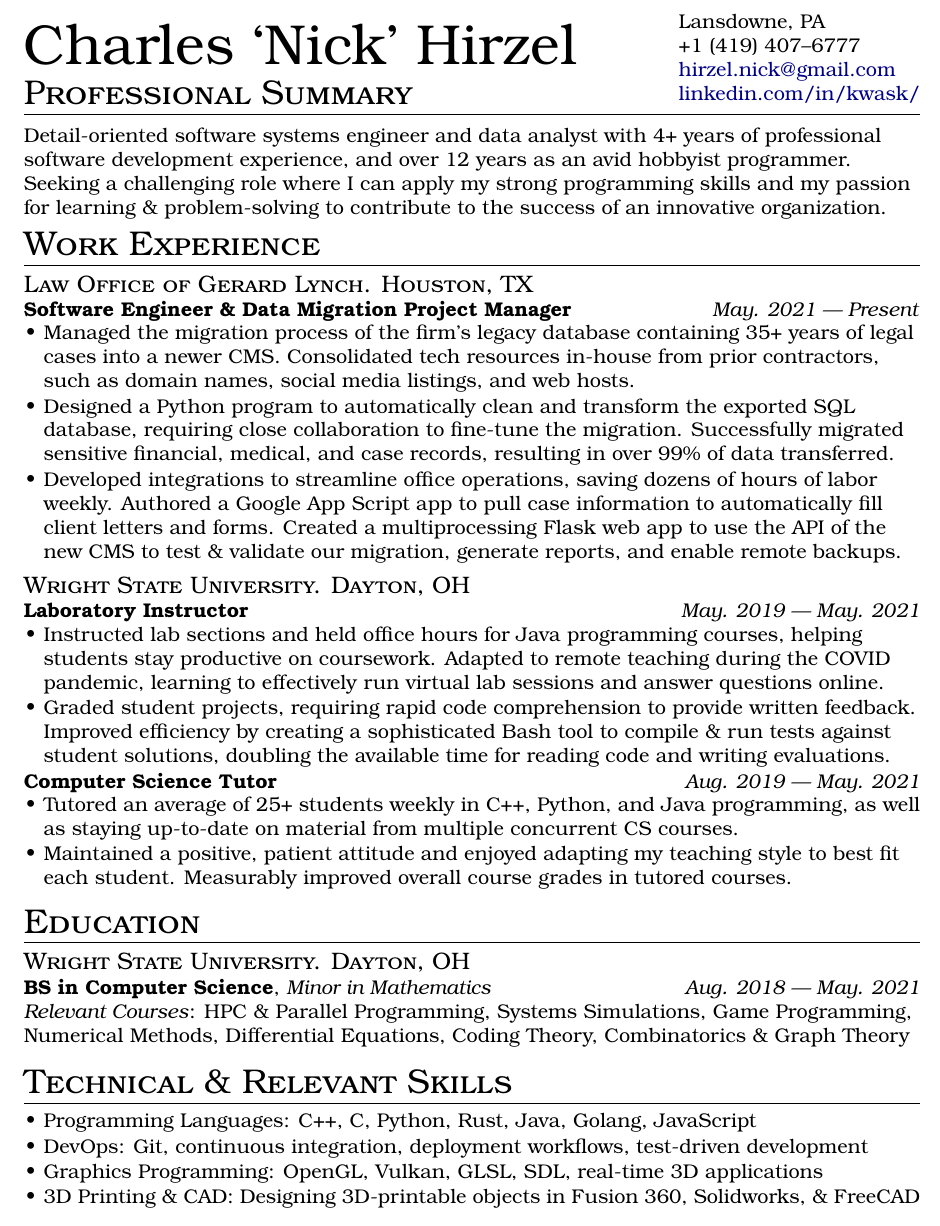
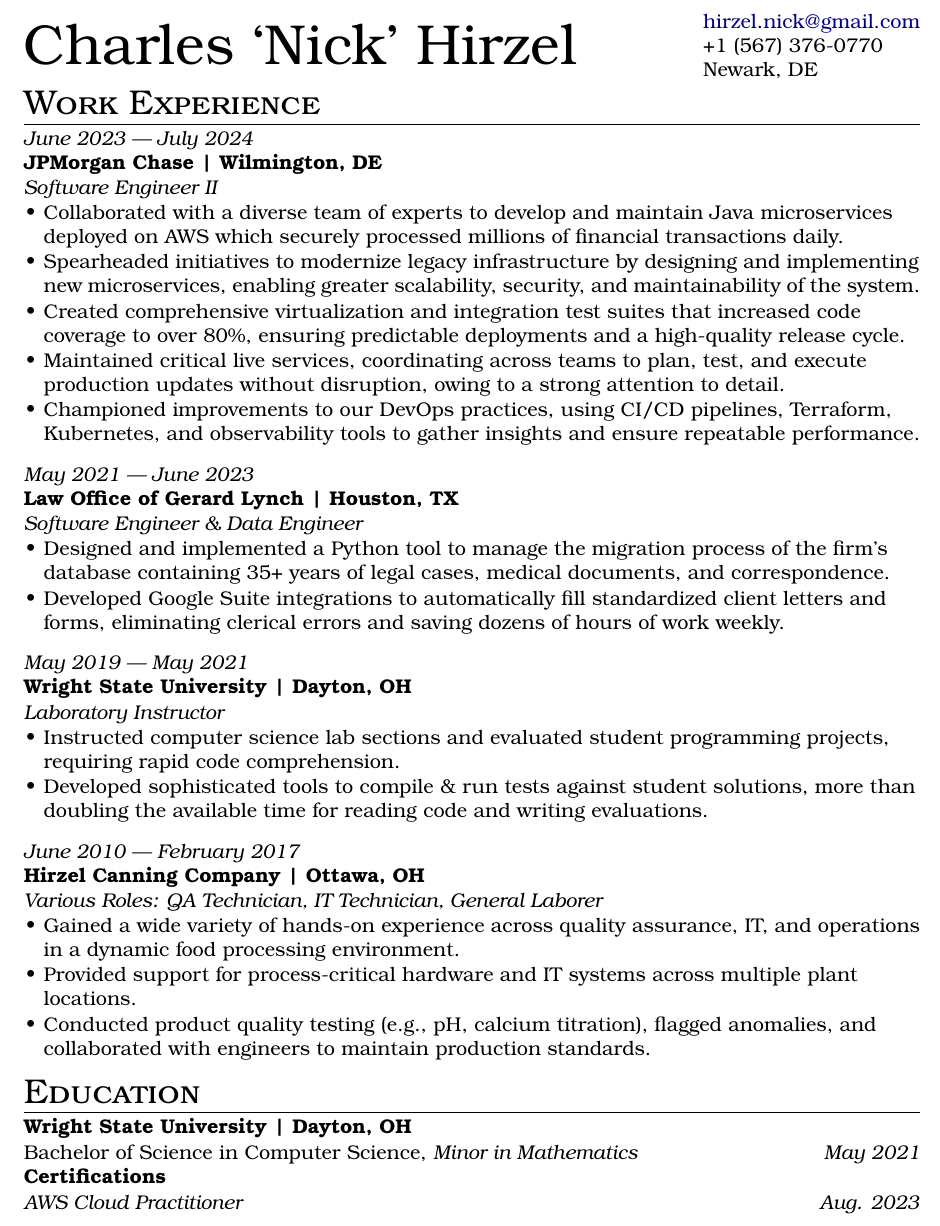
Before and after one commit to Kwask/resume, a LaTeX CV (nick_hirzel_resume.tex, which reads resume.cls): part of the page, cut at the place of the change. Compiled offline with pdfLaTeX.

Commit message:
updates resume 03/02/2025

```diff
--- a/nick_hirzel_resume.tex
+++ b/nick_hirzel_resume.tex
@@ -26,91 +26,80 @@
 
 % contact
 \begin{tabular*}{7.5in}{l@{\extracolsep{\fill}}l}
-    \multirow{3}{*}{{\fontsize{34pt}{12pt}\selectfont Charles `Nick' Hirzel}} & Lansdowne, PA\\
-    & +1 (419) 407--6777\\
+    \multirow{3}{*}{{\fontsize{34pt}{12pt}\selectfont Charles `Nick' Hirzel}}
     & \href{mailto:hirzel.nick@gmail.com}{hirzel.nick@gmail.com}\\
-    & \href{https://www.linkedin.com/in/kwask/}{linkedin.com/in/kwask/}\\
+    & +1 (567) 376-0770\\
+    & Newark, DE\\
 \end{tabular*}
-
-% summary
-\vspace{-2.2em}
-\section{Professional Summary}
-\vspace{-0.5em}
-\rule{7.5in}{0.2pt}
-\vspace{-1.em}
-\par Detail-oriented software systems engineer and data analyst with 4+ years of professional software development experience, and over 12 years as an avid hobbyist programmer. Seeking a challenging role where I can apply my strong programming skills and my passion for learning \& problem-solving to contribute to the success of an innovative organization.
 
 % experience
 \vspace{-0.5em}
 \section{Work Experience}
 \vspace{-0.5em}
 \rule{7.5in}{0.2pt}
-\vspace{-1.85em}
+\vspace{-1.35em}
 
-\subsection{Law Office of Gerard Lynch. Houston, TX}
-\vspace{-0.15em}
+\textit{June 2023 --- July 2024}
+\subsection{JPMorgan Chase | Wilmington, DE}
 \begin{tabular*}{7.5in}{l@{\extracolsep{\fill}}r}
-    \textbf{Software Engineer \& Data Migration Project Manager} & \textit{May. 2021 --- Present}\\
+    \textit{Software Engineer II}\\
 \end{tabular*}
-\vspace{0.15em}
-\begin{minipage}{\linewidth}
+\vspace{-2em}
 \begin{itemize}
-        \item Managed the migration process of the firm's legacy database containing 35+ years of legal cases into a newer CMS. Consolidated tech resources in-house from prior contractors, such as domain names, social media listings, and web hosts.
-        \item Designed a Python program to automatically clean and transform the exported SQL database, requiring close collaboration to fine-tune the migration. Successfully migrated sensitive financial, medical, and case records, resulting in over 99\% of data transferred.
-        \item Developed integrations to streamline office operations, saving dozens of hours of labor weekly. Authored a Google App Script app to pull case information to automatically fill client letters and forms. Created a multiprocessing Flask web app to use the API of the new CMS to test \& validate our migration, generate reports, and enable remote backups.
+    \item Collaborated with a diverse team of experts to develop and maintain Java microservices deployed on AWS which securely processed millions of financial transactions daily.
+    \item Spearheaded initiatives to modernize legacy infrastructure by designing and implementing new microservices, enabling greater scalability, security, and maintainability of the system.
+    \item Created comprehensive virtualization and integration test suites that increased code coverage to over 80\%, ensuring predictable deployments and a high-quality release cycle.
+    \item Maintained critical live services, coordinating across teams to plan, test, and execute production updates without disruption, owing to a strong attention to detail.
+    \item Championed improvements to our DevOps practices, using CI/CD pipelines, Terraform, Kubernetes, and observability tools to gather insights and ensure repeatable performance.
 \end{itemize}
-\end{minipage}
 
-\vspace{-0.25em}
-\subsection{Wright State University. Dayton, OH}
-\vspace{-0.15em}
+\textit{May 2021 --- June 2023}
+\subsection{Law Office of Gerard Lynch | Houston, TX}
 \begin{tabular*}{7.5in}{l@{\extracolsep{\fill}}r}
-    \textbf{Laboratory Instructor} & \textit{May. 2019 --- May. 2021}\\
+    \textit{Software Engineer \& Data Engineer}\\
 \end{tabular*}
-\vspace{0.15em}
-\begin{minipage}{\linewidth}
+\vspace{-2em}
 \begin{itemize}
-        \item Instructed lab sections and held office hours for Java programming courses, helping students stay productive on coursework. Adapted to remote teaching during the COVID pandemic, learning to effectively run virtual lab sessions and answer questions online.
-        \item Graded student projects, requiring rapid code comprehension to provide written feedback. Improved efficiency by creating a sophisticated Bash tool to compile \& run tests against student solutions, doubling the available time for reading code and writing evaluations.
+    \item Designed and implemented a Python tool to manage the migration process of the firm's database containing 35+ years of legal cases, medical documents, and correspondence.
+    \item Developed Google Suite integrations to automatically fill standardized client letters and forms, eliminating clerical errors and saving dozens of hours of work weekly.
 \end{itemize}
-\end{minipage}
 
+\textit{May 2019 --- May 2021}
+\subsection{Wright State University | Dayton, OH}
 \begin{tabular*}{7.5in}{l@{\extracolsep{\fill}}r}
-    \textbf{Computer Science Tutor} & \textit{Aug. 2019 --- May. 2021}\\
+    \textit{Laboratory Instructor}\\
 \end{tabular*}
-\vspace{0.15em}
-\begin{minipage}{\linewidth}
+\vspace{-2em}
 \begin{itemize}
-        \item Tutored an average of 25+ students weekly in C++, Python, and Java programming, as well as staying up-to-date on material from multiple concurrent CS courses.
-        \item Maintained a positive, patient attitude and enjoyed adapting my teaching style to best fit each student. Measurably improved overall course grades in tutored courses.
+    \item Instructed computer science lab sections and evaluated student programming projects, requiring rapid code comprehension.
+    \item Developed sophisticated tools to compile \& run tests against student solutions, more than doubling the available time for reading code and writing evaluations.
 \end{itemize}
-\end{minipage}
+
+\textit{June 2010 --- February 2017}
+\subsection{Hirzel Canning Company | Ottawa, OH}
+\begin{tabular*}{7.5in}{l@{\extracolsep{\fill}}r}
+    \textit{Various Roles: QA Technician, IT Technician, General Laborer}\\
+\end{tabular*}
+\vspace{-2em}
+\begin{itemize}
+    \item Gained a wide variety of hands-on experience across quality assurance, IT, and operations in a dynamic food processing environment.
+    \item Provided support for process-critical hardware and IT systems across multiple plant locations.
+    \item Conducted product quality testing (e.g., pH, calcium titration), flagged anomalies, and collaborated with engineers to maintain production standards.
+\end{itemize}
 
 % education
+\vspace{-1em}
 \section{Education}
 \vspace{-0.5em}
 \rule{7.5in}{0.2pt}
-\vspace{-1.85em}
-\subsection{Wright State University. Dayton, OH}
-\vspace{-0.15em}
+\vspace{-1.35em}
+\subsection{Wright State University | Dayton, OH}
 \begin{tabular*}{7.5in}{l@{\extracolsep{\fill}}r}
-    \textbf{BS in Computer Science}, \textit{Minor in Mathematics} & \textit{Aug. 2018 --- May. 2021}\\
+    Bachelor of Science in Computer Science, \textit{Minor in Mathematics} &\textit{May 2021}\\
 \end{tabular*}
-\textit{Relevant Courses}: HPC \& Parallel Programming, Systems Simulations, Game Programming, Numerical Methods, Differential Equations, Coding Theory, Combinatorics \& Graph Theory\\
-
-% tech & skills
-\section{Technical \& Relevant Skills}
-\vspace{-0.5em}
-\rule{7.5in}{0.2pt}
-\vspace{-0.775em}
-
-\begin{minipage}{\linewidth}
-    \begin{itemize}
-        \item Programming Languages: C++, C, Python, Rust, Java, Golang, JavaScript
-        \item DevOps: Git, continuous integration, deployment workflows, test-driven development
-        \item Graphics Programming: OpenGL, Vulkan, GLSL, SDL, real-time 3D applications
-        \item 3D Printing \& CAD: Designing 3D-printable objects in Fusion 360, Solidworks, \& FreeCAD
-    \end{itemize}
-\end{minipage}
+\subsection{Certifications}
+\begin{tabular*}{7.5in}{l@{\extracolsep{\fill}}r}
+    \textit{AWS Cloud Practitioner} & \textit{Aug. 2023}\\
+\end{tabular*}
 
 \end{document}
--- a/resume.cls
+++ b/resume.cls
@@ -35,12 +35,12 @@
     {0.5em}
     {-0.225em}
 \titleformat{\subsection}
-    {\large\normalfont\scshape\raggedright}
+    {\bfseries\raggedright}
     {}
     {0em}
     {}
     []
 \titlespacing*{\subsection}
     {0em}
-    {0.5em}
     {0em}
+    {0em}
```
Lines whose indentation alone changed are shown as unchanged.
